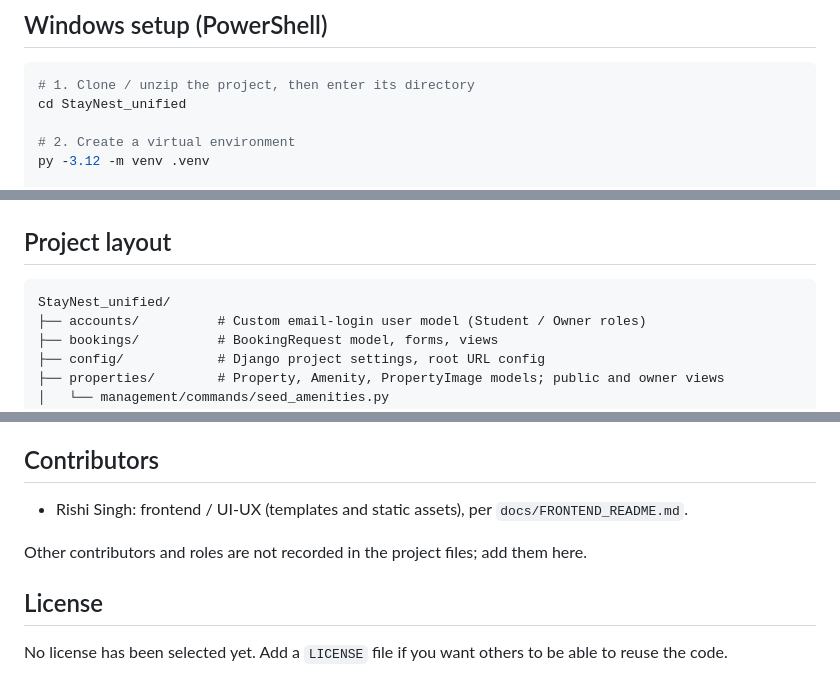
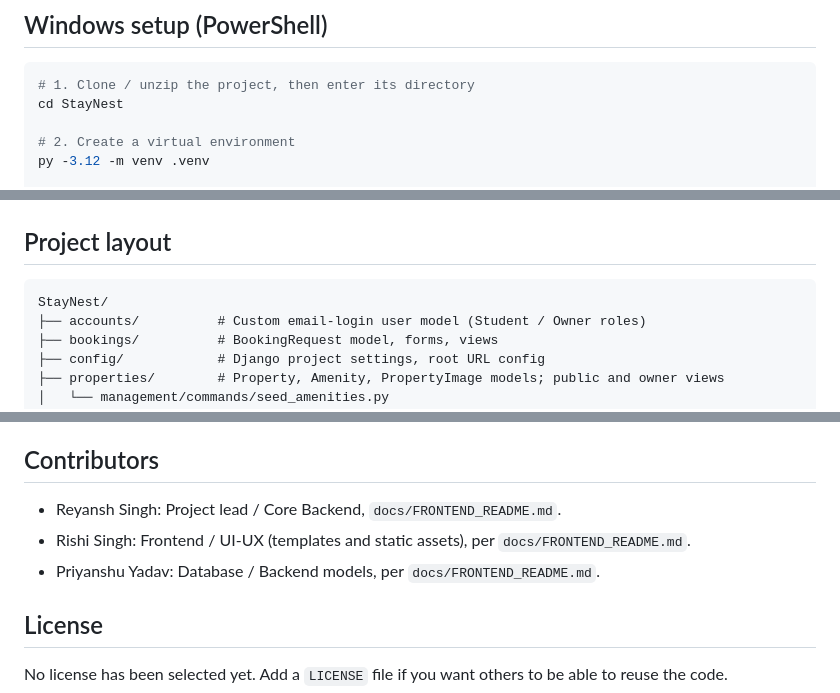
Before and after one commit to reyanshsingh7/StayNest, a Markdown page: README.md, 3 parts joined by grey strips. Rendered like a GitHub page.

Commit message:
Update README project name and contributors

````diff
--- a/README.md
+++ b/README.md
@@ -18,7 +18,7 @@ A Django hostel/PG discovery and booking-request platform. Property owners list
 
 ```powershell
 # 1. Clone / unzip the project, then enter its directory
-cd StayNest_unified
+cd StayNest
 
 # 2. Create a virtual environment
 py -3.12 -m venv .venv
@@ -119,7 +119,7 @@ Open `http://127.0.0.1:8000/` in your browser.
 ## Project layout
 
 ```
-StayNest_unified/
+StayNest/
 ├── accounts/          # Custom email-login user model (Student / Owner roles)
 ├── bookings/          # BookingRequest model, forms, views
 ├── config/            # Django project settings, root URL config
@@ -172,10 +172,11 @@ Render sets `RENDER_EXTERNAL_HOSTNAME` automatically, and the settings add it to
 - The `docs/` folder holds development-time integration notes written while the team merged their parts; some details there (e.g. upper-case status values, partial file names) are out of date. This README is the current reference.
 
 ## Contributors
+- Reyansh Singh: Project lead / Core Backend, `docs/FRONTEND_README.md`.
+- Rishi Singh: Frontend / UI-UX (templates and static assets), per `docs/FRONTEND_README.md`.
+- Priyanshu Yadav: Database / Backend models, per `docs/FRONTEND_README.md`.
 
-- Rishi Singh: frontend / UI-UX (templates and static assets), per `docs/FRONTEND_README.md`.
 
-Other contributors and roles are not recorded in the project files; add them here.
 
 ## License
 
````
